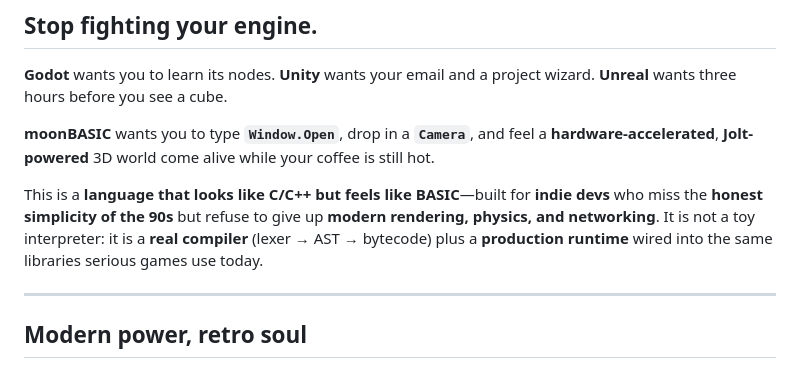
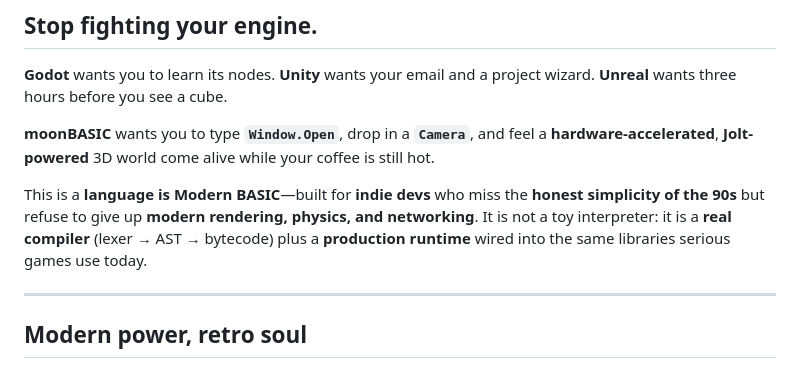
Before and after one commit to CharmingBlaze/moonbasic, a Markdown page: README.md, the part around the change. Rendered like a GitHub page.

```diff
--- a/README.md
+++ b/README.md
@@ -6,7 +6,7 @@
 
 **moonBASIC** wants you to type **`Window.Open`**, drop in a **`Camera`**, and feel a **hardware-accelerated**, **Jolt-powered** 3D world come alive while your coffee is still hot.
 
-This is a **language that looks like C/C++ but feels like BASIC**—built for **indie devs** who miss the **honest simplicity of the 90s** but refuse to give up **modern rendering, physics, and networking**. It is not a toy interpreter: it is a **real compiler** (lexer → AST → bytecode) plus a **production runtime** wired into the same libraries serious games use today.
+This is a **language is Modern BASIC**—built for **indie devs** who miss the **honest simplicity of the 90s** but refuse to give up **modern rendering, physics, and networking**. It is not a toy interpreter: it is a **real compiler** (lexer → AST → bytecode) plus a **production runtime** wired into the same libraries serious games use today.
 
 ---
 
```
